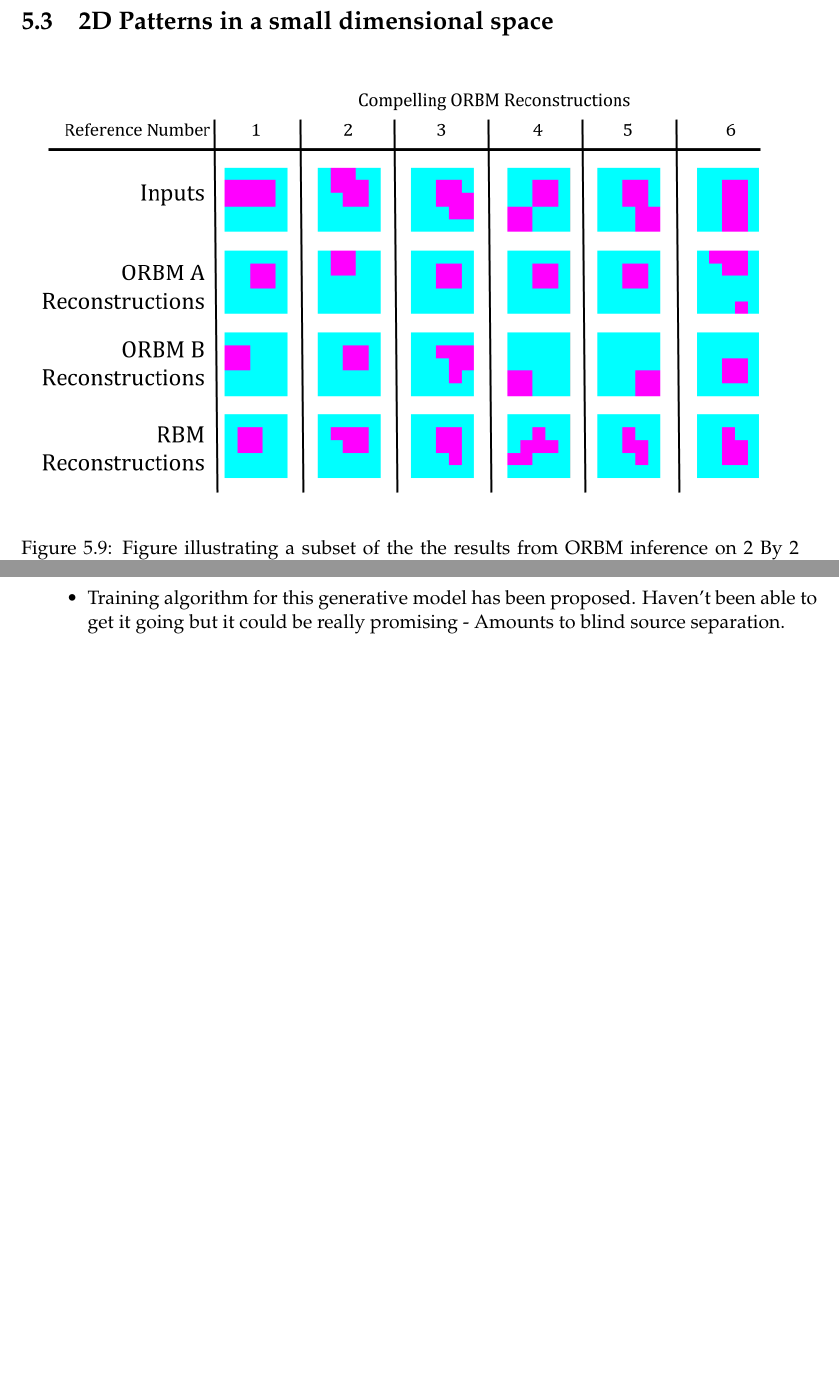
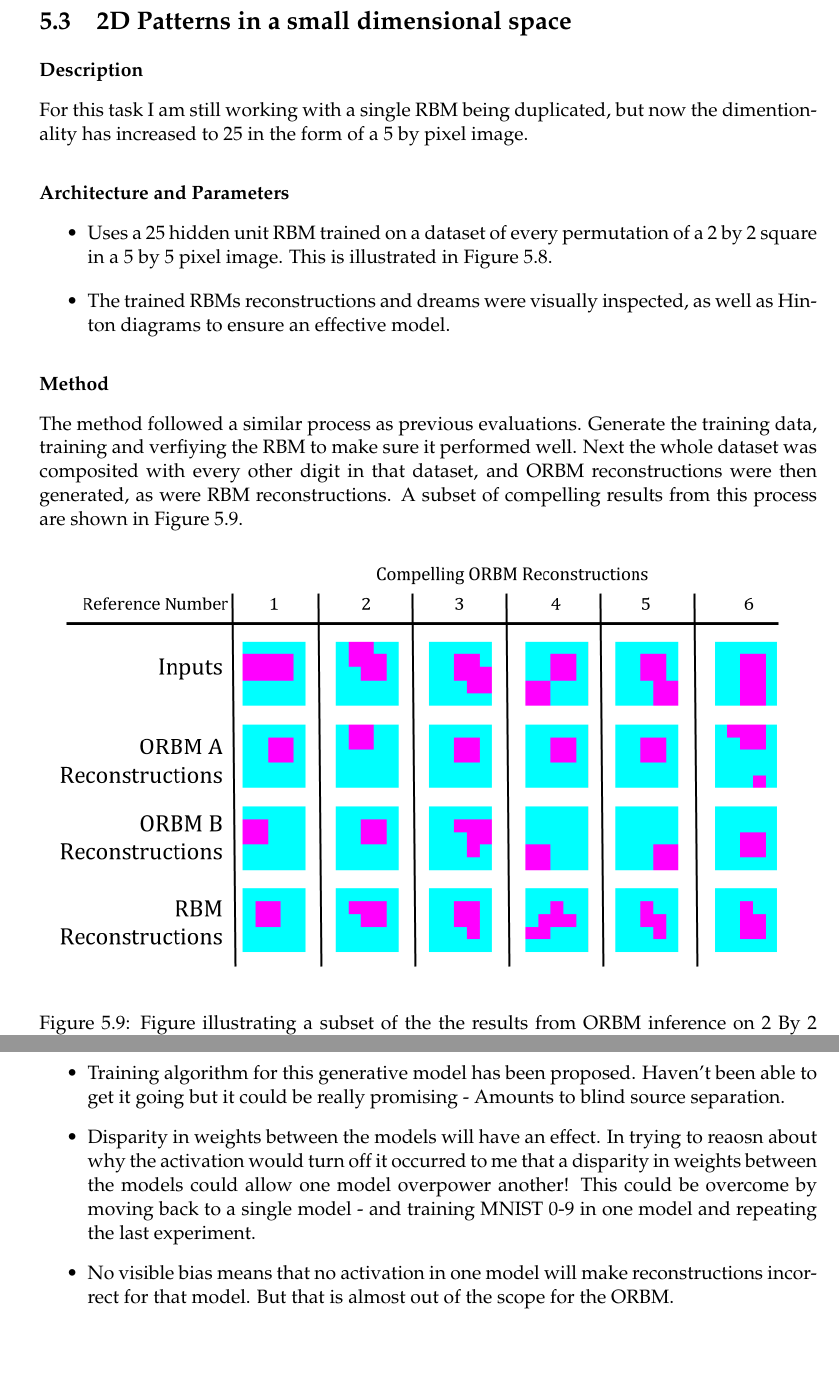
Before and after one commit to garibaldu/multicauseRBM, a LaTeX thesis (Max/Report/main.tex, which reads Max/Report/conclusion.tex, Max/Report/evaluation.tex): two parts of pages 40 and 47 of 49 before the commit and two parts of pages 41 and 49 of 51 after it, joined at a grey line, cut so that both start at the same text. Compiled offline with pdfLaTeX.

Commit message:
Had a thought about why it might not be working in MNIST...

```diff
--- a/Max/Report/conclusion.tex
+++ b/Max/Report/conclusion.tex
@@ -3,4 +3,6 @@
 \begin{itemize}
   \item ORBM inference is working in smaller cases really well. Even better than the RBM!
   \item Training algorithm for this generative model has been proposed. Haven't been able to get it going but it could be really promising - Amounts to blind source separation.
+  \item Disparity in weights between the models will have an effect. In trying to reaosn about why the activation would turn off it occurred to me that a disparity in weights between the models could allow one model overpower another! This could be overcome by moving back to a single model - and training MNIST 0-9 in one model and repeating the last experiment.
+  \item No visible bias means that no activation in one model will make reconstructions incorrect for that model. But that is almost out of the scope for the ORBM.
 \end{itemize}
--- a/Max/Report/evaluation.tex
+++ b/Max/Report/evaluation.tex
@@ -193,6 +193,18 @@ A subset of the larger (but still small) dimention task results are shown in Fig
 
 \section{2D Patterns in a small dimensional space}
 
+\subsubsection{Description}
+For this task I am still working with a single RBM being duplicated, but now the dimentionality has increased to 25 in the form of a 5 by pixel image.
+\subsubsection{Architecture and Parameters}
+\begin{itemize}
+  \item Uses a 25 hidden unit RBM trained on a dataset of every permutation of a 2 by 2 square in a 5 by 5 pixel image. This is illustrated in Figure \ref{F:Sq-Dataset}.
+  \item The trained RBMs reconstructions and dreams were visually inspected, as well as Hinton diagrams to ensure an effective model.
+\end{itemize}
+
+\subsubsection{Method}
+
+The method followed a similar process as previous evaluations. Generate the training data, training and verfiying the RBM to make sure it performed well.
+Next the whole dataset was composited with every other digit in that dataset, and ORBM reconstructions were then generated, as were RBM reconstructions. A subset of compelling results from this process are shown in Figure \ref{F:sq-orbm-results}.
 
 \begin{wrapfigure}{l}{0.4\textwidth}
   \begin{center}
```
Also changed, not shown: Max/Report/.latex/main.pdf, Max/Report/evaluation.tex (16 more changed lines), 1 other file.
